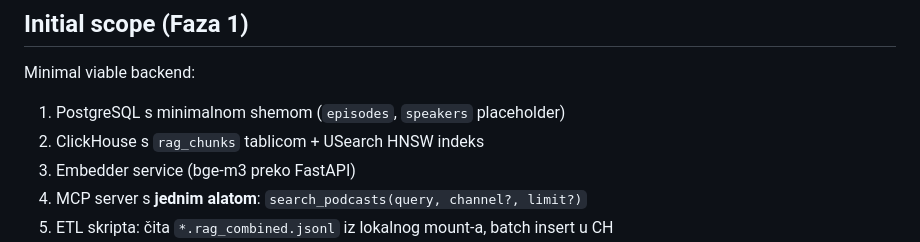
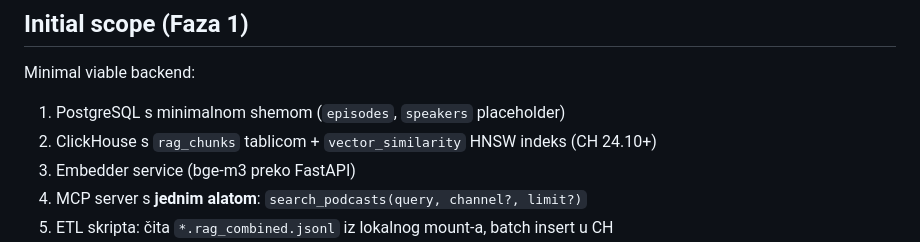
Before and after one commit to domovinatv/domovina-rag, a Markdown page: CLAUDE.md, the part around the change. Drawn GitHub-style.

```diff
--- a/CLAUDE.md
+++ b/CLAUDE.md
@@ -71,7 +71,7 @@ Ako se zatekneš u skripti za fetch/convert/transkripciju — **prebaci se u fet
 Minimal viable backend:
 
 1. PostgreSQL s minimalnom shemom (`episodes`, `speakers` placeholder)
-2. ClickHouse s `rag_chunks` tablicom + USearch HNSW indeks
+2. ClickHouse s `rag_chunks` tablicom + `vector_similarity` HNSW indeks (CH 24.10+)
 3. Embedder service (bge-m3 preko FastAPI)
 4. MCP server s **jednim alatom**: `search_podcasts(query, channel?, limit?)`
 5. ETL skripta: čita `*.rag_combined.jsonl` iz lokalnog mount-a, batch insert u CH
```
Also changed, not shown: README.md (+5 -5 lines), docs/README.md (+2 -2 lines).
